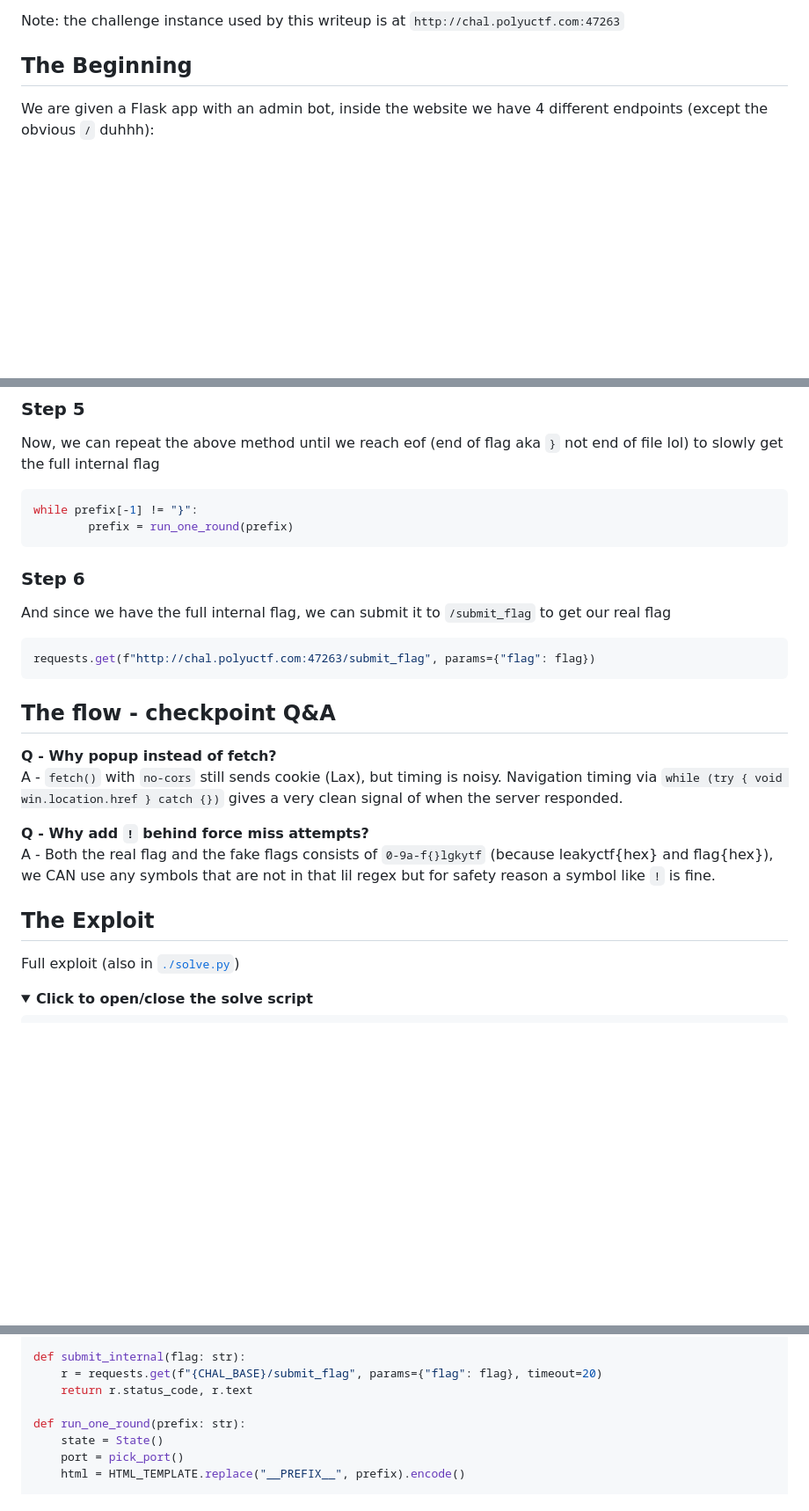
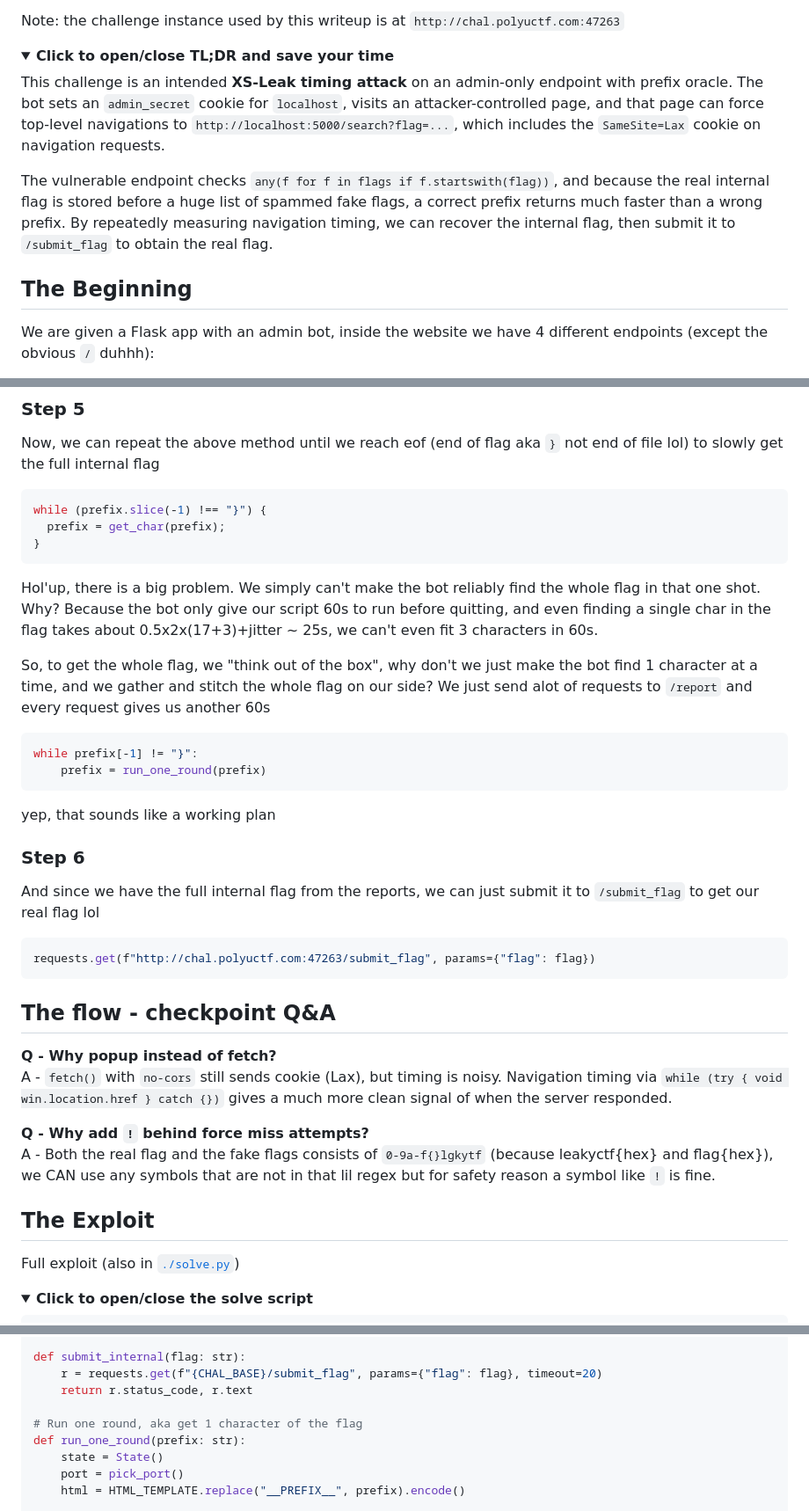
Before and after one commit to taokyl/CTF_Writeups, a Markdown page: PUCTF26-HelloWorld/Leaky_CTF_Platform_Revenge_Revenge_Revenge/README.md, 3 parts joined by grey strips. Shown at 88% size. GitHub-like rendering; folded sections open; blank space fills up the shorter version.

Commit message:
Added TLDR
trying sth new in the writeup every ctf lol

````diff
--- a/PUCTF26-HelloWorld/Leaky_CTF_Platform_Revenge_Revenge_Revenge/README.md
+++ b/PUCTF26-HelloWorld/Leaky_CTF_Platform_Revenge_Revenge_Revenge/README.md
@@ -36,7 +36,15 @@ Attachments:\
 
 Note: the challenge instance used by this writeup is at `http://chal.polyuctf.com:47263`
 
-## The Beginning
+<details>
+  <summary><b>Click to open/close TL;DR and save your time</b></summary>
+
+This challenge is an intended **XS-Leak timing attack** on an admin-only endpoint with prefix oracle. The bot sets an `admin_secret` cookie for `localhost`, visits an attacker-controlled page, and that page can force top-level navigations to `http://localhost:5000/search?flag=...`, which includes the `SameSite=Lax` cookie on navigation requests.
+
+The vulnerable endpoint checks `any(f for f in flags if f.startswith(flag))`, and because the real internal flag is stored before a huge list of spammed fake flags, a correct prefix returns much faster than a wrong prefix. By repeatedly measuring navigation timing, we can recover the internal flag, then submit it to `/submit_flag` to obtain the real flag.
+</details>
+
+## **The Beginning**
 
 We are given a Flask app with an admin bot, inside the website we have 4 different endpoints (except the obvious `/` duhhh):
 
@@ -201,14 +225,27 @@ The character with the highest score is the one we want.
 
 Now, we can repeat the above method until we reach eof (end of flag aka `}` not end of file lol) to slowly get the full internal flag
 
+```js
+while (prefix.slice(-1) !== "}") {
+  prefix = get_char(prefix);
+}
+```
+
+Hol'up, there is a big problem. We simply can't make the bot reliably find the whole flag in that one shot.\
+Why? Because the bot only give our script 60s to run before quitting, and even finding a single char in the flag takes about 0.5x2x(17+3)+jitter ~ 25s, we can't even fit 3 characters in 60s.
+
+So, to get the whole flag, we "think out of the box", why don't we just make the bot find 1 character at a time, and we gather and stitch the whole flag on our side? We just send alot of requests to `/report` and every request gives us another 60s
+
 ```py
 while prefix[-1] != "}":
-        prefix = run_one_round(prefix)
+    prefix = run_one_round(prefix)
 ```
+
+yep, that sounds like a working plan
 
 ### Step 6
 
-And since we have the full internal flag, we can submit it to `/submit_flag` to get our real flag
+And since we have the full internal flag from the reports, we can just submit it to `/submit_flag` to get our real flag lol
 
 ```py
 requests.get(f"http://chal.polyuctf.com:47263/submit_flag", params={"flag": flag})
@@ -217,12 +254,12 @@ requests.get(f"http://chal.polyuctf.com:47263/submit_flag", params={"flag": flag
 ## The flow - checkpoint Q&A
 
 **Q - Why popup instead of fetch?**\
-A - `fetch()` with `no-cors` still sends cookie (Lax), but timing is noisy. Navigation timing via `while (try { void win.location.href } catch {})` gives a very clean signal of when the server responded.
+A - `fetch()` with `no-cors` still sends cookie (Lax), but timing is noisy. Navigation timing via `while (try { void win.location.href } catch {})` gives a much more clean signal of when the server responded.
 
 **Q - Why add `!` behind force miss attempts?**\
 A - Both the real flag and the fake flags consists of `0-9a-f{}lgkytf` (because leakyctf{hex} and flag{hex}), we CAN use any symbols that are not in that lil regex but for safety reason a symbol like `!` is fine.
 
-## The Exploit
+## **The Exploit**
 
 Full exploit (also in [`./solve.py`](./solve.py))
 
@@ -598,6 +655,7 @@ def submit_internal(flag: str):
     r = requests.get(f"{CHAL_BASE}/submit_flag", params={"flag": flag}, timeout=20)
     return r.status_code, r.text
 
+# Run one round, aka get 1 character of the flag
 def run_one_round(prefix: str):
     state = State()
     port = pick_port()
````
Also changed, not shown: other parts of PUCTF26-HelloWorld/Leaky_CTF_Platform_Revenge_Revenge_Revenge/README.md (+76 -15 lines).
